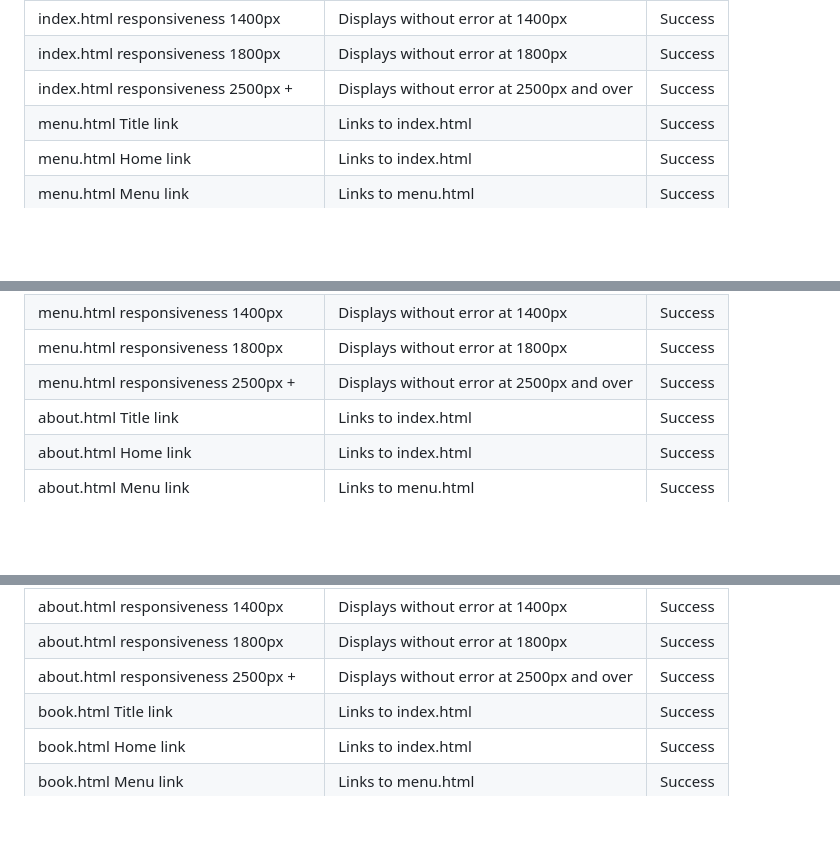
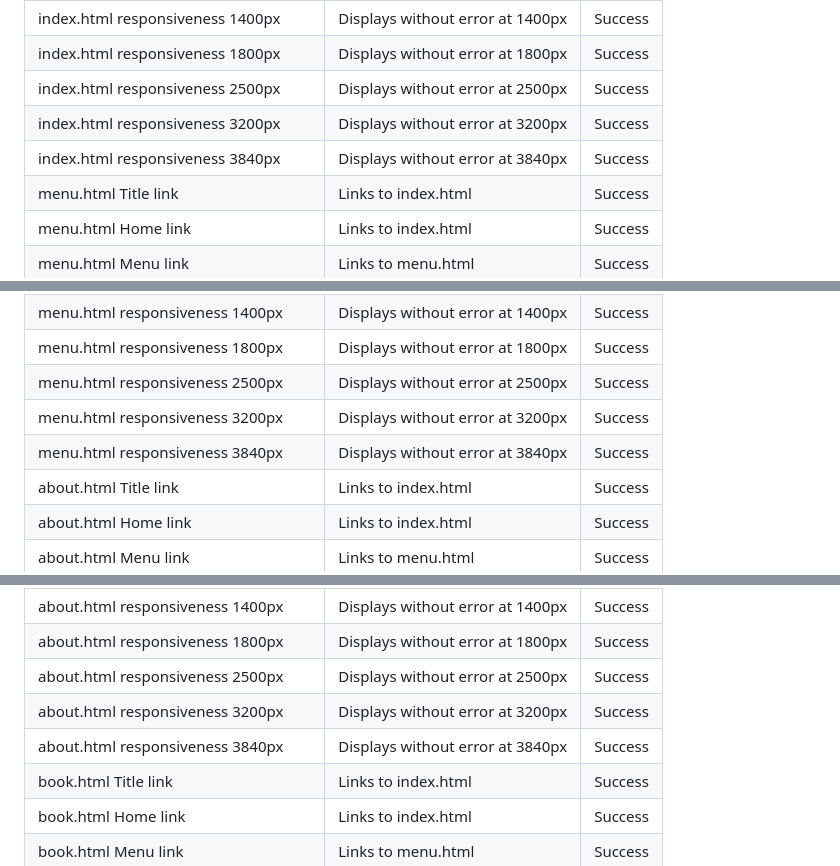
Before and after one commit to rowlandcoping/smokingbuns, a Markdown page: TESTING.md, 3 parts joined by grey strips. Rendered like a GitHub page; blank space fills up the shorter version.

```diff
--- a/TESTING.md
+++ b/TESTING.md
@@ -257,7 +261,9 @@ I have tested all the links and also the responsiveness across various break poi
 | index.html responsiveness 1200px      | Displays without error at 1200px | Success |
 | index.html responsiveness 1400px      | Displays without error at 1400px | Success |
 | index.html responsiveness 1800px      | Displays without error at 1800px | Success |
-| index.html responsiveness 2500px +    | Displays without error at 2500px and over | Success |
+| index.html responsiveness 2500px      | Displays without error at 2500px | Success |
+| index.html responsiveness 3200px      | Displays without error at 3200px | Success |
+| index.html responsiveness 3840px      | Displays without error at 3840px | Success |
 | menu.html Title link                  | Links to index.html              | Success |
 | menu.html Home link                   | Links to index.html              | Success |
 | menu.html Menu link                   | Links to menu.html               | Success |
@@ -278,7 +284,9 @@ I have tested all the links and also the responsiveness across various break poi
 | menu.html responsiveness 1200px       | Displays without error at 1200px | Success |
 | menu.html responsiveness 1400px       | Displays without error at 1400px | Success |
 | menu.html responsiveness 1800px       | Displays without error at 1800px | Success |
-| menu.html responsiveness 2500px +    | Displays without error at 2500px and over | Success |
+| menu.html responsiveness 2500px       | Displays without error at 2500px | Success |
+| menu.html responsiveness 3200px       | Displays without error at 3200px | Success |
+| menu.html responsiveness 3840px       | Displays without error at 3840px | Success |
 | about.html Title link                 | Links to index.html              | Success |
 | about.html Home link                  | Links to index.html              | Success |
 | about.html Menu link                  | Links to menu.html               | Success |
@@ -299,7 +307,9 @@ I have tested all the links and also the responsiveness across various break poi
 | about.html responsiveness 1200px      | Displays without error at 1200px | Success |
 | about.html responsiveness 1400px      | Displays without error at 1400px | Success |
 | about.html responsiveness 1800px      | Displays without error at 1800px | Success |
-| about.html responsiveness 2500px +    | Displays without error at 2500px and over | Success |
+| about.html responsiveness 2500px      | Displays without error at 2500px | Success |
+| about.html responsiveness 3200px      | Displays without error at 3200px | Success |
+| about.html responsiveness 3840px      | Displays without error at 3840px | Success |
 | book.html Title link                  | Links to index.html              | Success |
 | book.html Home link                   | Links to index.html              | Success |
 | book.html Menu link                   | Links to menu.html               | Success |
```
Also changed, not shown: other parts of TESTING.md (+23 -13 lines), README.md (+9 -11 lines).
